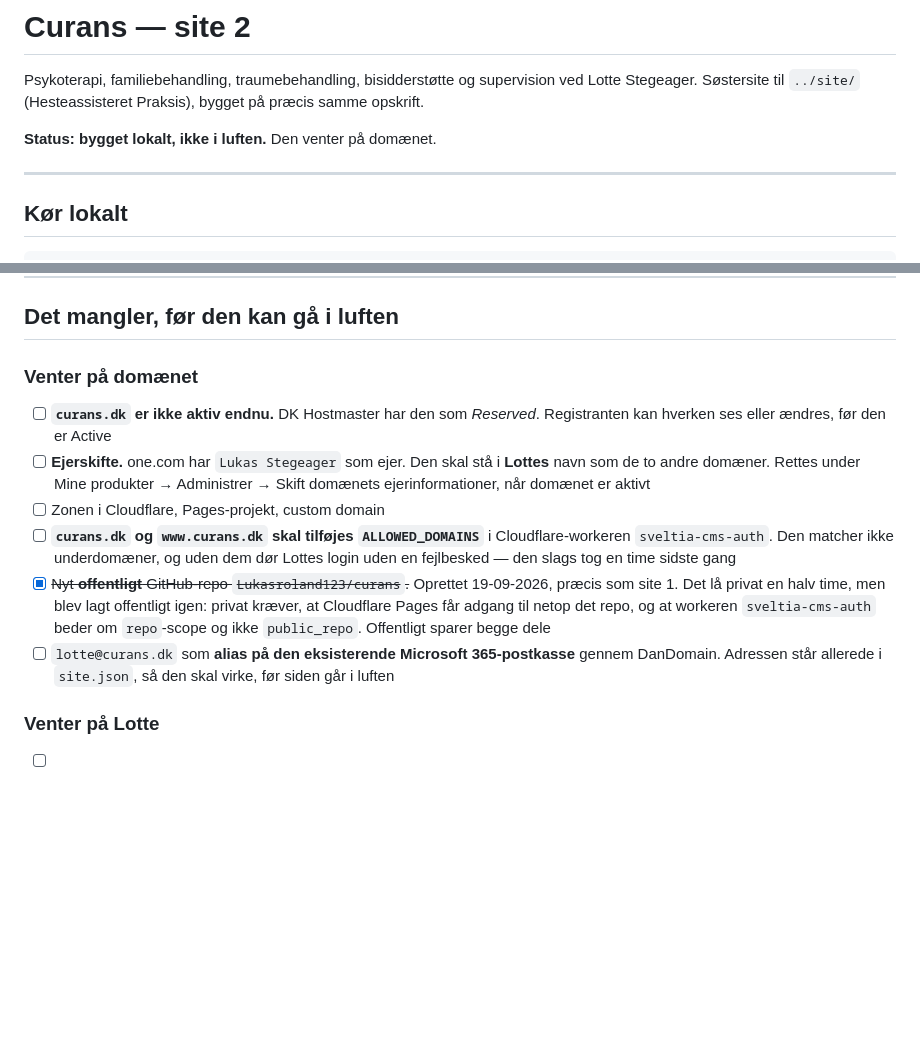
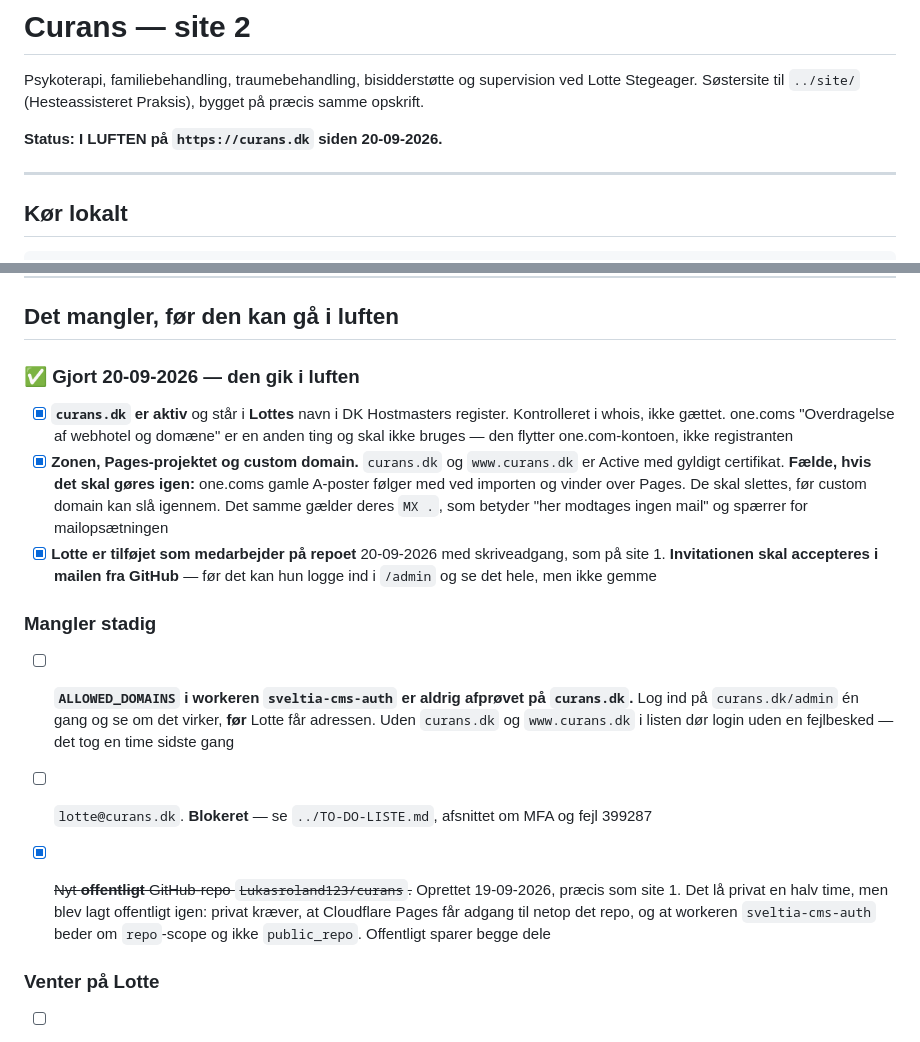
Before and after one commit to Lukasroland123/curans, a Markdown page: README.md, 2 parts joined by grey strips. Rendered like a GitHub page; blank space fills up the shorter version.

Commit message:
Status efter at siden gik i luften
curans.dk er aktiv, Pages og custom domain koerer, Google-profilen hedder
Curans, og narrativsamtale.dk er flyttet til Cloudflare med 301 paa
/rideterapi.

To faelder er skrevet ned, saa de ikke skal findes igen: one.coms gamle
A-poster foelger med ved zoneimporten og vinder over Pages, og deres
tomme MX-post spaerrer for mailopsaetningen. Begge skal slettes.

Tilbage staar mailen, som er blokeret af at Lotte er laast ude af sin
Microsoft-administration, og at workerens ALLOWED_DOMAINS aldrig er
afproevet paa curans.dk.

Co-Authored-By: Claude Opus 5 <noreply@anthropic.com>

```diff
--- a/README.md
+++ b/README.md
@@ -4,7 +4,7 @@ Psykoterapi, familiebehandling, traumebehandling, bisidderstøtte og
 supervision ved Lotte Stegeager. Søstersite til `../site/`
 (Hesteassisteret Praksis), bygget på præcis samme opskrift.
 
-**Status: bygget lokalt, ikke i luften.** Den venter på domænet.
+**Status: I LUFTEN på `https://curans.dk` siden 20-09-2026.**
 
 ---
 
@@ -67,26 +67,38 @@ for den bliver overskrevet.
 
 ## Det mangler, før den kan gå i luften
 
-### Venter på domænet
+### ✅ Gjort 20-09-2026 — den gik i luften
 
-- [ ] **`curans.dk` er ikke aktiv endnu.** DK Hostmaster har den som
-      *Reserved*. Registranten kan hverken ses eller ændres, før den er Active
-- [ ] **Ejerskifte.** one.com har `Lukas Stegeager` som ejer. Den skal stå i
-      **Lottes** navn som de to andre domæner. Rettes under Mine produkter →
-      Administrer → Skift domænets ejerinformationer, når domænet er aktivt
-- [ ] Zonen i Cloudflare, Pages-projekt, custom domain
-- [ ] **`curans.dk` og `www.curans.dk` skal tilføjes `ALLOWED_DOMAINS`** i
-      Cloudflare-workeren `sveltia-cms-auth`. Den matcher ikke underdomæner,
-      og uden dem dør Lottes login uden en fejlbesked — den slags tog en time
-      sidste gang
+- [x] **`curans.dk` er aktiv** og står i **Lottes** navn i DK Hostmasters
+      register. Kontrolleret i whois, ikke gættet. one.coms
+      "Overdragelse af webhotel og domæne" er en anden ting og skal ikke
+      bruges — den flytter one.com-kontoen, ikke registranten
+- [x] **Zonen, Pages-projektet og custom domain.** `curans.dk` og
+      `www.curans.dk` er Active med gyldigt certifikat.
+      **Fælde, hvis det skal gøres igen:** one.coms gamle A-poster følger
+      med ved importen og vinder over Pages. De skal slettes, før custom
+      domain kan slå igennem. Det samme gælder deres `MX .`, som betyder
+      "her modtages ingen mail" og spærrer for mailopsætningen
+- [x] **Lotte er tilføjet som medarbejder på repoet** 20-09-2026 med
+      skriveadgang, som på site 1. **Invitationen skal accepteres i mailen
+      fra GitHub** — før det kan hun logge ind i `/admin` og se det hele,
+      men ikke gemme
+
+### Mangler stadig
+
+- [ ] **`ALLOWED_DOMAINS` i workeren `sveltia-cms-auth` er aldrig
+      afprøvet på `curans.dk`.** Log ind på `curans.dk/admin` én gang og se
+      om det virker, **før** Lotte får adressen. Uden `curans.dk` og
+      `www.curans.dk` i listen dør login uden en fejlbesked — det tog en
+      time sidste gang
+- [ ] `lotte@curans.dk`. **Blokeret** — se `../TO-DO-LISTE.md`, afsnittet
+      om MFA og fejl 399287
+
 - [x] ~~Nyt **offentligt** GitHub-repo `Lukasroland123/curans`.~~ Oprettet
       19-09-2026, præcis som site 1. Det lå privat en halv time, men blev
       lagt offentligt igen: privat kræver, at Cloudflare Pages får adgang
       til netop det repo, og at workeren `sveltia-cms-auth` beder om
       `repo`-scope og ikke `public_repo`. Offentligt sparer begge dele
-- [ ] `lotte@curans.dk` som **alias på den eksisterende Microsoft 365-postkasse**
-      gennem DanDomain. Adressen står allerede i `site.json`, så den skal
-      virke, før siden går i luften
 
 ### Venter på Lotte
 
```
